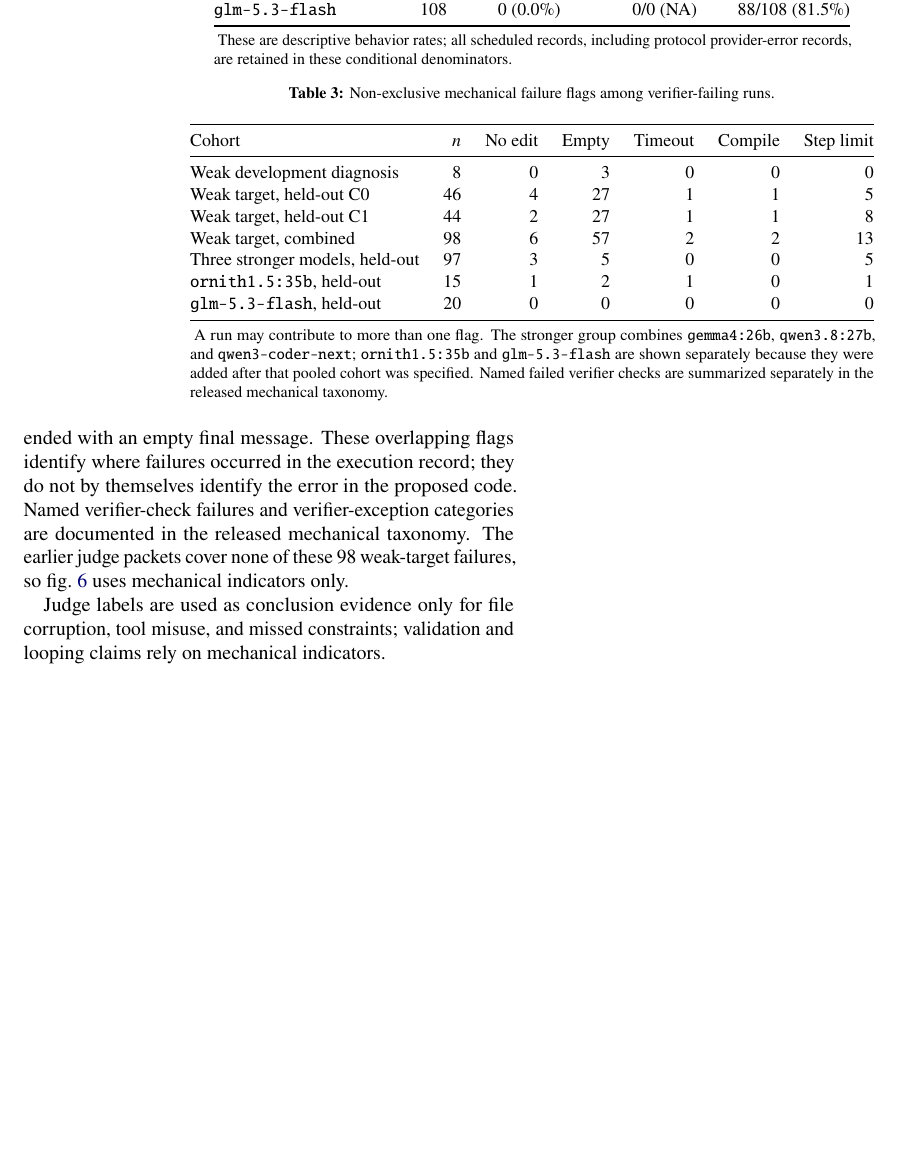
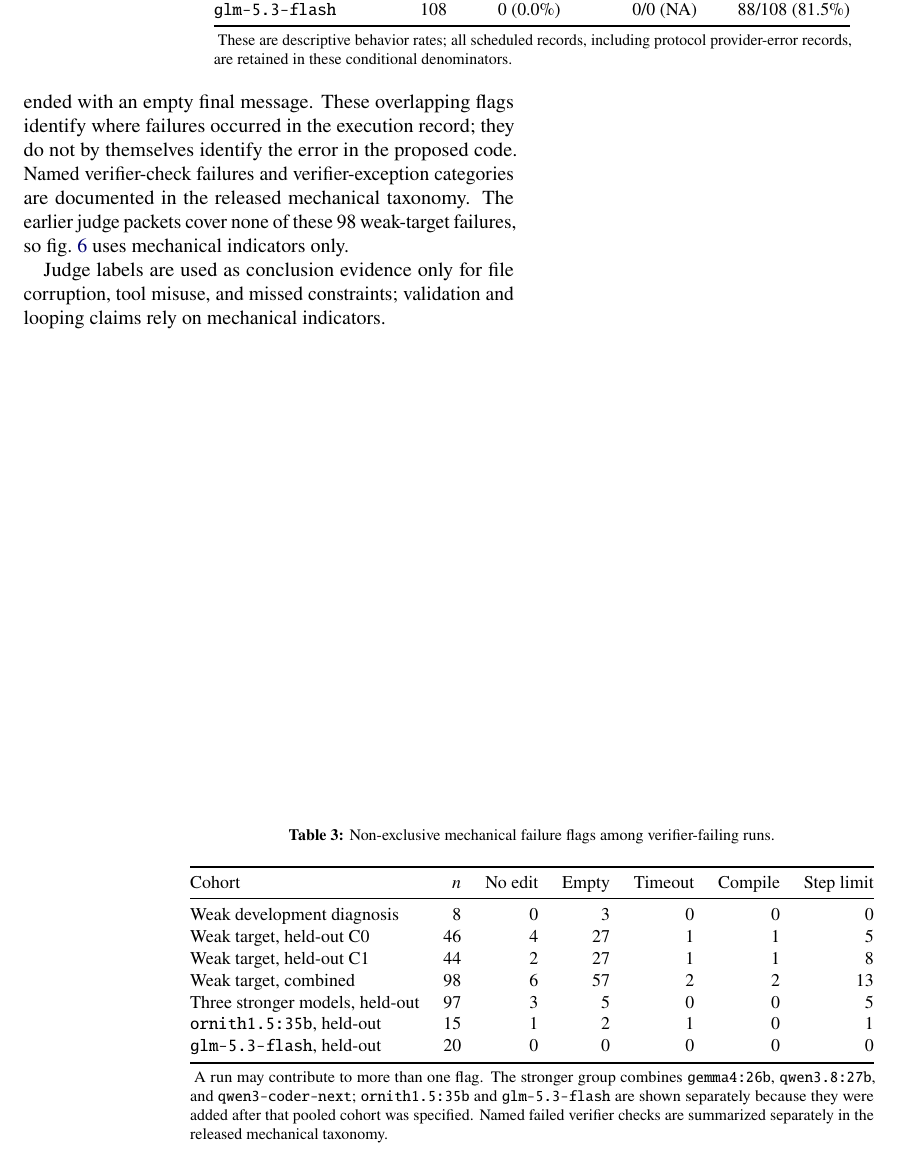
Before and after one commit to 77chenchen/cross-model-analysis-and-optimization-of-agent-skills, a LaTeX paper (paper/main.tex): part of page 4 of 9, cut so that both start at the same text, the shorter picture padded with empty space. Compiled offline with pdfLaTeX.

Commit message:
Place failure text before table

```diff
--- a/paper/main.tex
+++ b/paper/main.tex
@@ -198,7 +198,9 @@ Model & All runs & Final empty & Pass if empty & Pass if non-empty \\
 
 
 \subsection{Mechanical failure counts}
-\begin{table*}[t]
+The weak-target, original stronger-model, Ornith, and GLM failure cohorts contain 98, 97, 15, and 20 verifier-failing usable runs, respectively. A run can appear in several flag columns; these counts describe failure contexts, not mutually exclusive causes.
+
+\begin{table*}[!b]
 \centering
 \small
 \begin{threeparttable}
```
Also changed, not shown: paper/main.pdf, paper/main.tex (1 more changed lines).
